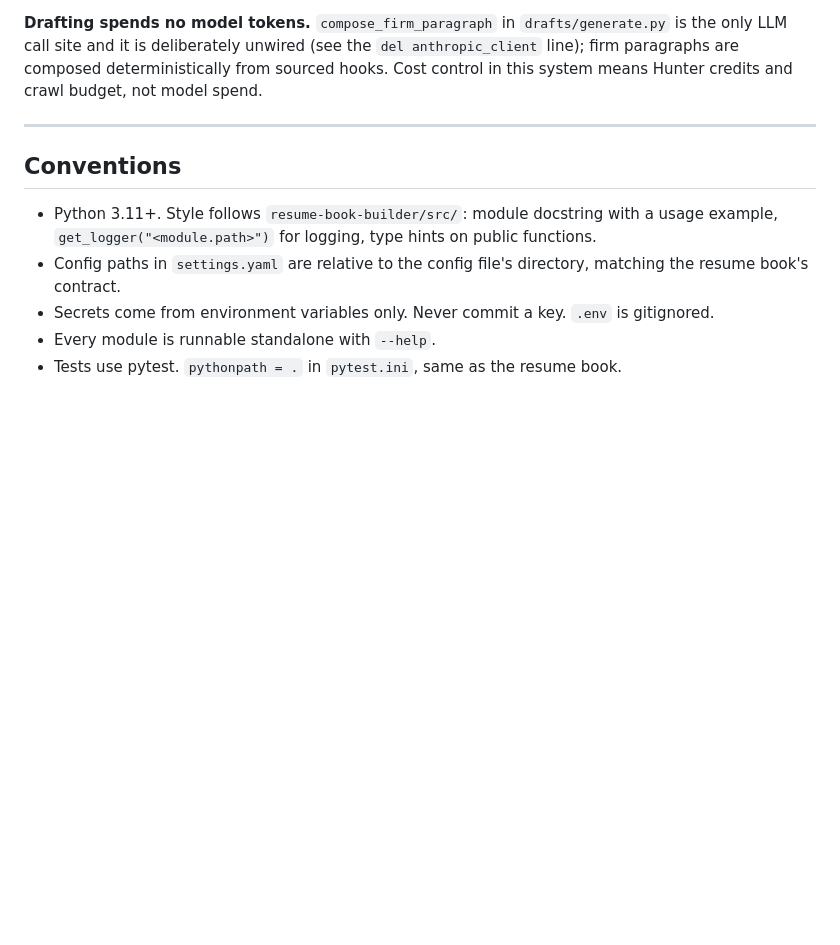
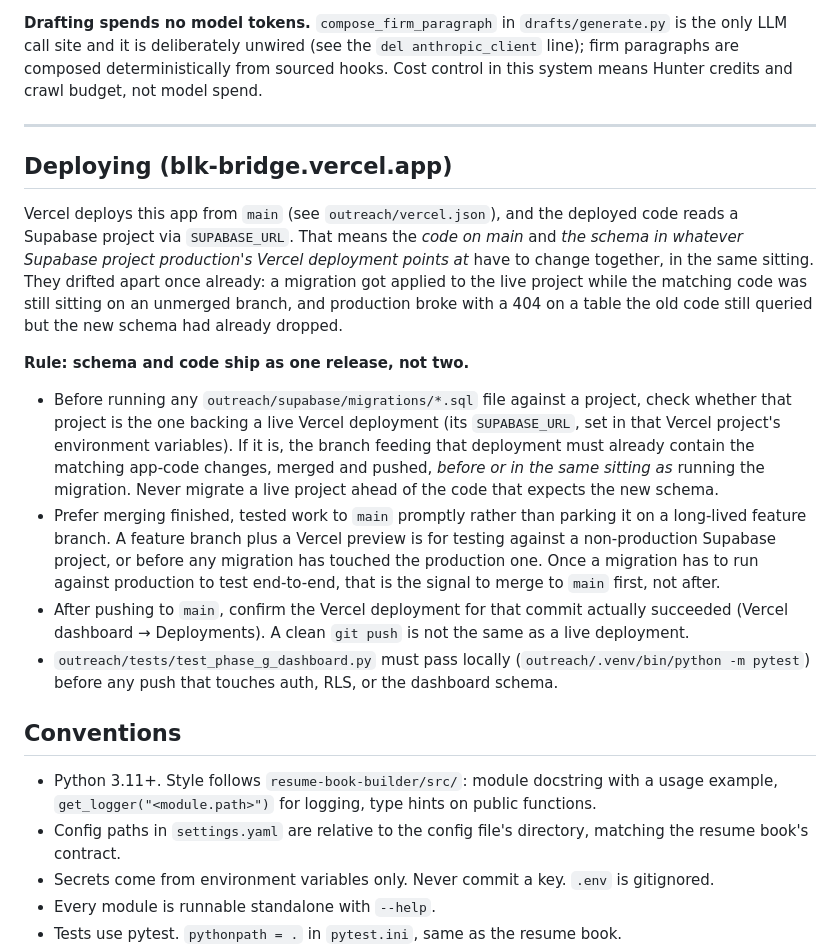
Before and after one commit to blk-capital-management/sponsorship-systems, a Markdown page: outreach/CLAUDE.md, the part around the change. Drawn GitHub-style; blank space fills up the shorter version.

Commit message:
Document the schema/code deploy-sync rule in CLAUDE.md
Codifies the lesson from the lane-switching rollout: a Supabase migration
got applied to production while the matching app code was still on an
unmerged branch, breaking login with a 404 on a dropped table.

Co-Authored-By: Claude Sonnet 5 <noreply@anthropic.com>

```diff
--- a/outreach/CLAUDE.md
+++ b/outreach/CLAUDE.md
@@ -88,6 +88,36 @@ credits and crawl budget, not model spend.
 
 ---
 
+## Deploying (blk-bridge.vercel.app)
+
+Vercel deploys this app from `main` (see `outreach/vercel.json`), and the deployed
+code reads a Supabase project via `SUPABASE_URL`. That means the *code on main* and
+*the schema in whatever Supabase project production's Vercel deployment points at*
+have to change together, in the same sitting. They drifted apart once already: a
+migration got applied to the live project while the matching code was still sitting
+on an unmerged branch, and production broke with a 404 on a table the old code still
+queried but the new schema had already dropped.
+
+**Rule: schema and code ship as one release, not two.**
+
+- Before running any `outreach/supabase/migrations/*.sql` file against a project,
+  check whether that project is the one backing a live Vercel deployment (its
+  `SUPABASE_URL`, set in that Vercel project's environment variables). If it is, the
+  branch feeding that deployment must already contain the matching app-code changes,
+  merged and pushed, *before or in the same sitting as* running the migration. Never
+  migrate a live project ahead of the code that expects the new schema.
+- Prefer merging finished, tested work to `main` promptly rather than parking it on a
+  long-lived feature branch. A feature branch plus a Vercel preview is for testing
+  against a non-production Supabase project, or before any migration has touched the
+  production one. Once a migration has to run against production to test end-to-end,
+  that is the signal to merge to `main` first, not after.
+- After pushing to `main`, confirm the Vercel deployment for that commit actually
+  succeeded (Vercel dashboard → Deployments). A clean `git push` is not the same as a
+  live deployment.
+- `outreach/tests/test_phase_g_dashboard.py` must pass locally
+  (`outreach/.venv/bin/python -m pytest`) before any push that touches auth, RLS, or
+  the dashboard schema.
+
 ## Conventions
 
 - Python 3.11+. Style follows `resume-book-builder/src/`: module docstring with a usage
```
